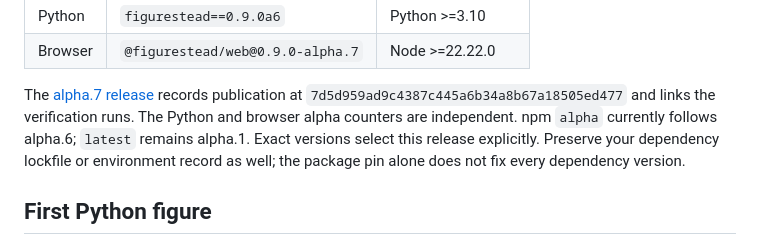
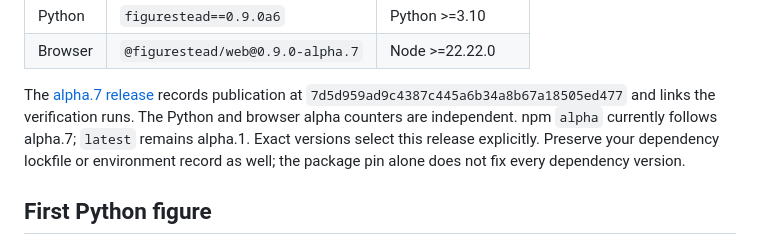
Before and after one commit to CharlesMish/figurestead, a Markdown page: docs/getting-started.md, the part around the change. GitHub-like rendering.

Commit message:
docs: correct current npm alpha dist-tag after alpha.7 publication

```diff
--- a/docs/getting-started.md
+++ b/docs/getting-started.md
@@ -12,7 +12,7 @@ package for a Canvas page or browser integration.
 The [alpha.7 release](https://github.com/CharlesMish/figurestead/releases/tag/v0.9.0-alpha.7)
 records publication at `7d5d959ad9c4387c445a6b34a8b67a18505ed477` and links the
 verification runs. The Python and browser alpha counters are independent.
-npm `alpha` currently follows alpha.6; `latest` remains alpha.1. Exact versions
+npm `alpha` currently follows alpha.7; `latest` remains alpha.1. Exact versions
 select this release explicitly. Preserve your dependency lockfile or environment
 record as well; the package pin alone does not fix every dependency version.
 
```
